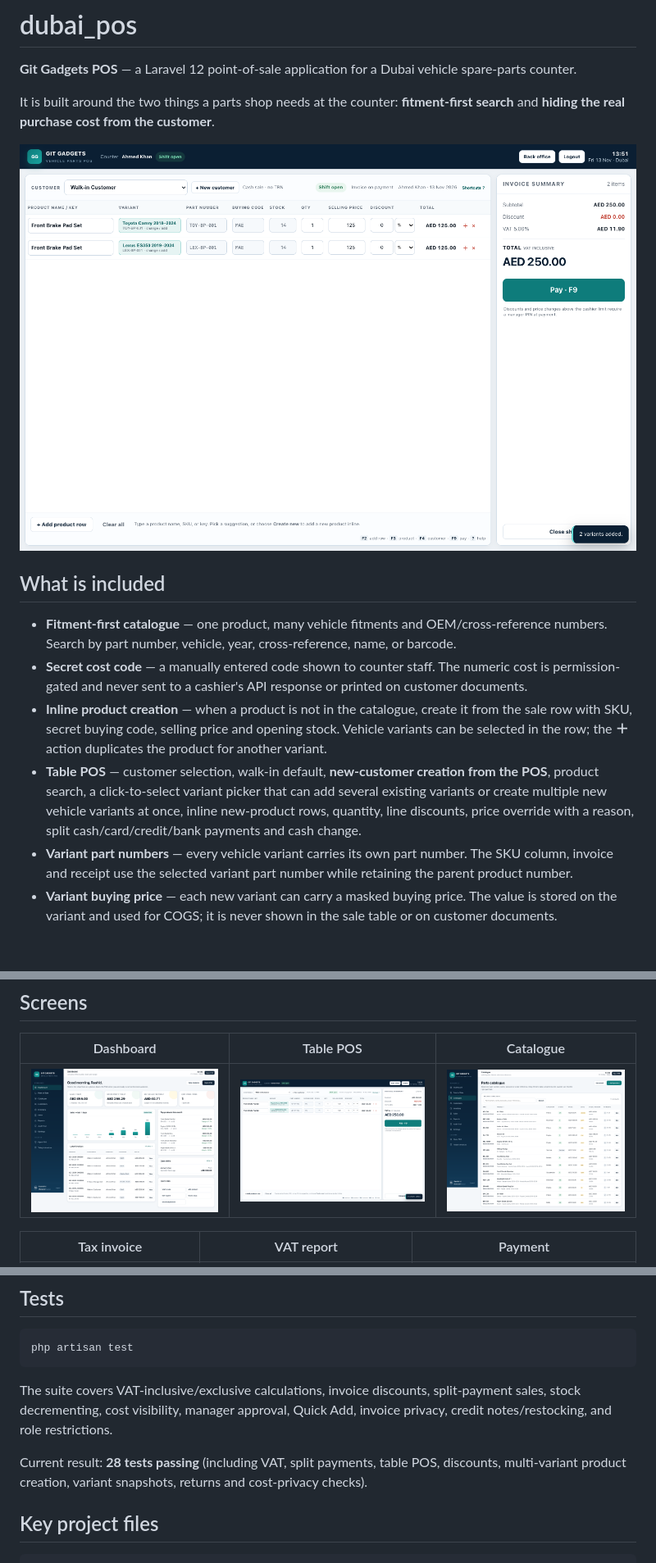
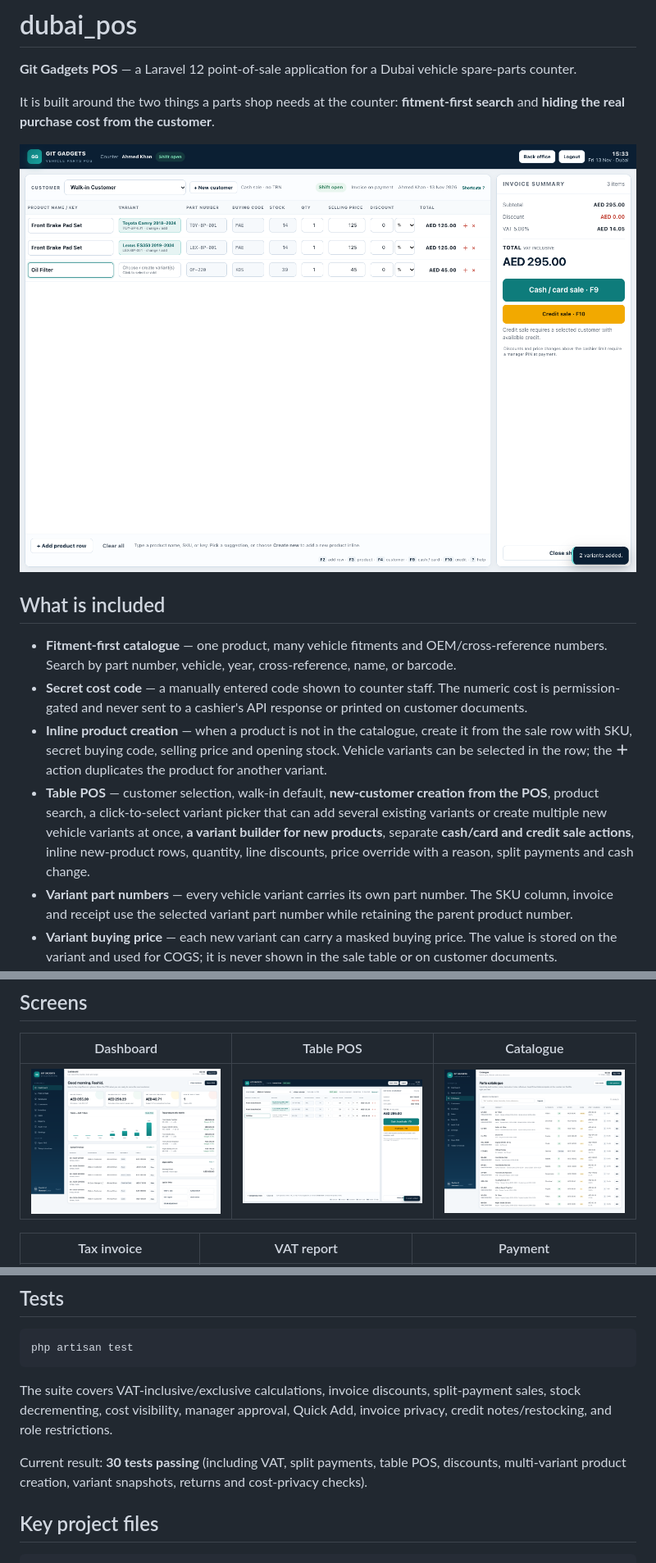
Before and after one commit to nadim-shahariar/dubai_pos, a Markdown page: README.md, 3 parts joined by grey strips. Shown at 82% size. GitHub-like rendering; pictures changed too: screenshots/pos-table.png; blank space fills up the shorter version.

Commit message:
Add new-product variants and cash/credit sale actions to POS

```diff
--- a/README.md
+++ b/README.md
@@ -11,7 +11,7 @@ It is built around the two things a parts shop needs at the counter: **fitment-f
 - **Fitment-first catalogue** — one product, many vehicle fitments and OEM/cross-reference numbers. Search by part number, vehicle, year, cross-reference, name, or barcode.
 - **Secret cost code** — a manually entered code shown to counter staff. The numeric cost is permission-gated and never sent to a cashier's API response or printed on customer documents.
 - **Inline product creation** — when a product is not in the catalogue, create it from the sale row with SKU, secret buying code, selling price and opening stock. Vehicle variants can be selected in the row; the **＋** action duplicates the product for another variant.
-- **Table POS** — customer selection, walk-in default, **new-customer creation from the POS**, product search, a click-to-select variant picker that can add several existing variants or create multiple new vehicle variants at once, inline new-product rows, quantity, line discounts, price override with a reason, split cash/card/credit/bank payments and cash change.
+- **Table POS** — customer selection, walk-in default, **new-customer creation from the POS**, product search, a click-to-select variant picker that can add several existing variants or create multiple new vehicle variants at once, **a variant builder for new products**, separate **cash/card and credit sale actions**, inline new-product rows, quantity, line discounts, price override with a reason, split payments and cash change.
 - **Variant part numbers** — every vehicle variant carries its own part number. The SKU column, invoice and receipt use the selected variant part number while retaining the parent product number.
 - **Variant buying price** — each new variant can carry a masked buying price. The value is stored on the variant and used for COGS; it is never shown in the sale table or on customer documents.
 - **Hidden buying price** — owners and managers can enter a masked buying price for a new product from the row lock action. It is stored as the numeric cost and never displayed in the table or on customer documents.
@@ -106,7 +110,7 @@ php artisan test
 
 The suite covers VAT-inclusive/exclusive calculations, invoice discounts, split-payment sales, stock decrementing, cost visibility, manager approval, Quick Add, invoice privacy, credit notes/restocking, and role restrictions.
 
-Current result: **28 tests passing** (including VAT, split payments, table POS, discounts, multi-variant product creation, variant snapshots, returns and cost-privacy checks).
+Current result: **30 tests passing** (including VAT, split payments, table POS, discounts, multi-variant product creation, variant snapshots, returns and cost-privacy checks).
 
 ## Key project files
 
```
Also changed, not shown: other parts of README.md (+4 -0 lines), screenshots/new-product-variants.png (added), 4 other files.
